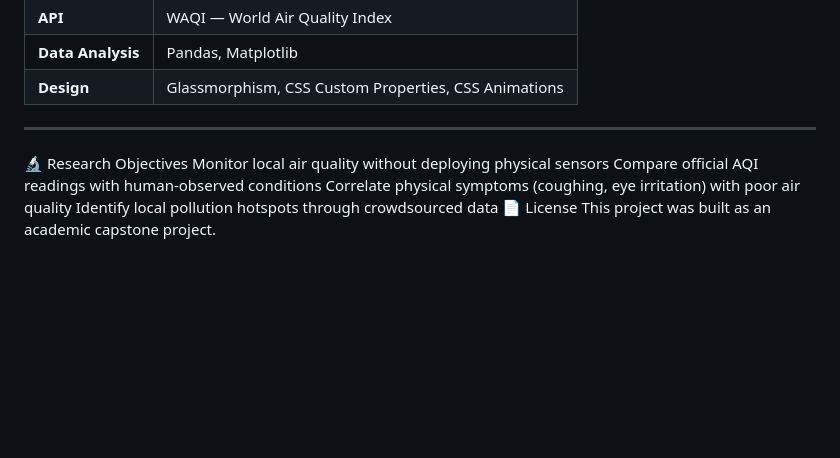
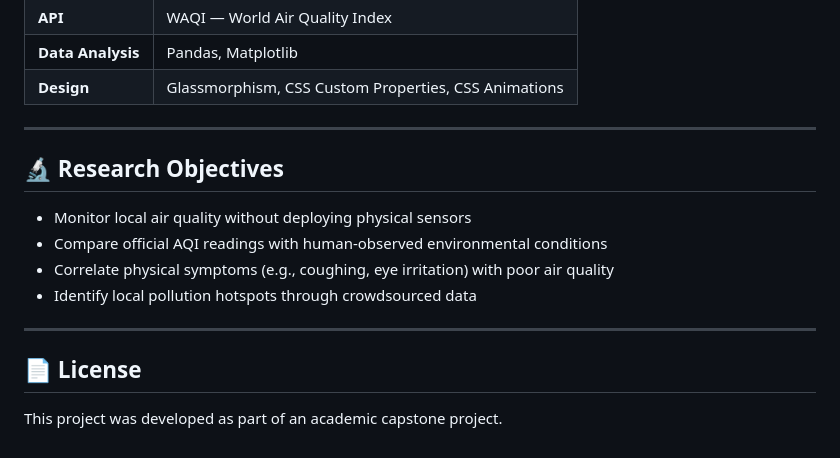
Before and after one commit to Tech-Titans-IN/Crowd_AQI, a Markdown page: README.md, the part around the change. Drawn GitHub-style; blank space fills up the shorter version.

```diff
--- a/README.md
+++ b/README.md
@@ -58,10 +58,16 @@ Content dynamically changes based on air quality:
 | **Design** | Glassmorphism, CSS Custom Properties, CSS Animations |
 
 ---
-🔬 Research Objectives
-Monitor local air quality without deploying physical sensors
-Compare official AQI readings with human-observed conditions
-Correlate physical symptoms (coughing, eye irritation) with poor air quality
-Identify local pollution hotspots through crowdsourced data
-📄 License
-This project was built as an academic capstone project.
+
+## 🔬 Research Objectives
+
+- Monitor local air quality without deploying physical sensors
+- Compare official AQI readings with human-observed environmental conditions
+- Correlate physical symptoms (e.g., coughing, eye irritation) with poor air quality
+- Identify local pollution hotspots through crowdsourced data
+
+---
+
+## 📄 License
+
+This project was developed as part of an academic capstone project.
```
